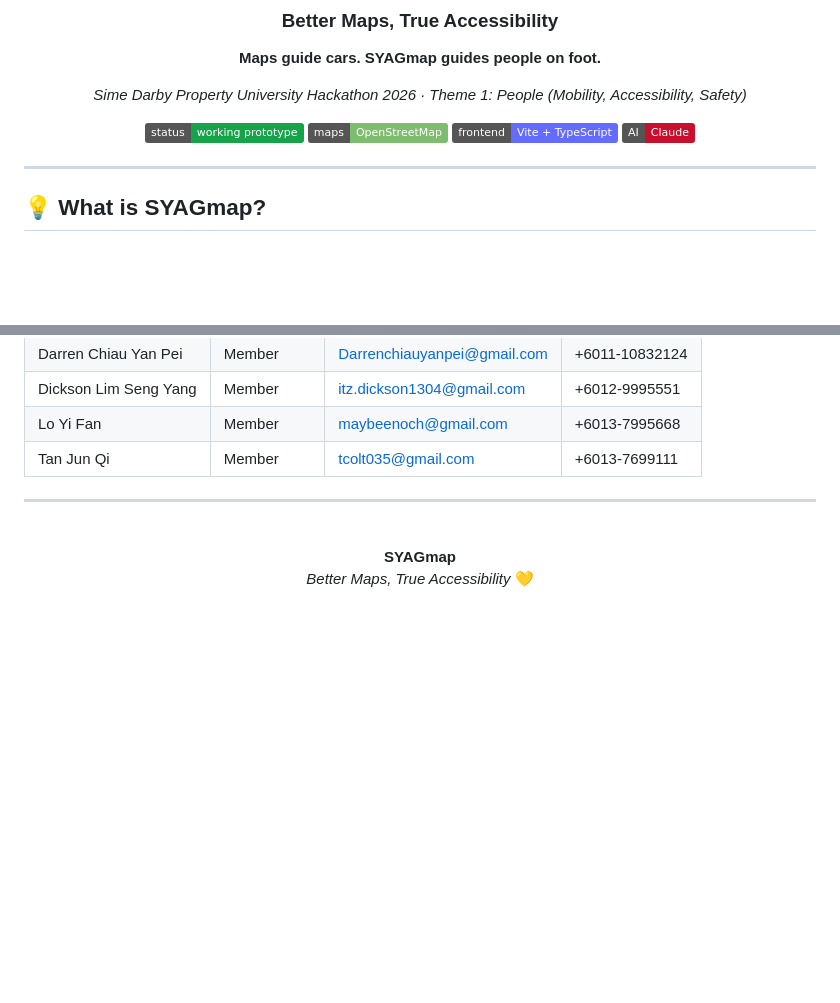
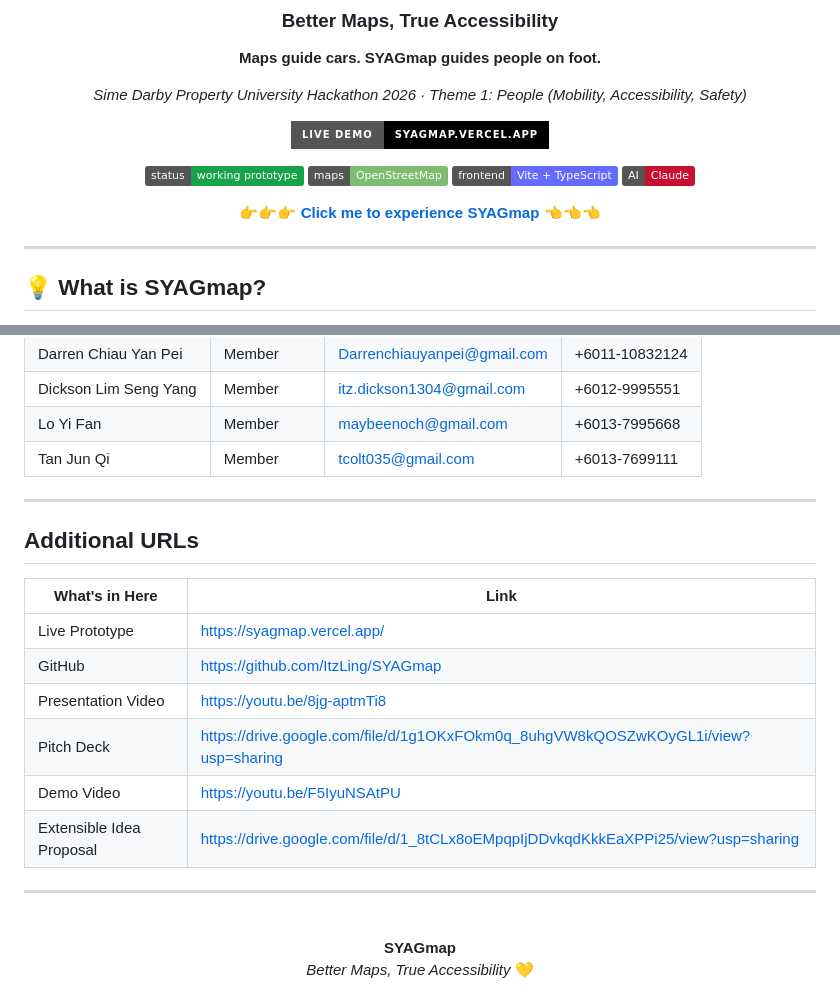
Before and after one commit to ItzLing/SYAGmap, a Markdown page: README.md, 2 parts joined by grey strips. Drawn GitHub-style; badges without logos; blank space fills up the shorter version.

Commit message:
(update) Insert all resources URL into README

```diff
--- a/README.md
+++ b/README.md
@@ -8,10 +8,14 @@
 
 *Sime Darby Property University Hackathon 2026 · Theme 1: People (Mobility, Accessibility, Safety)*
 
+[![Live Demo](https://img.shields.io/badge/Live%20Demo-syagmap.vercel.app-000000?style=for-the-badge&logo=vercel&logoColor=white)](https://syagmap.vercel.app/)
+
 ![Status](https://img.shields.io/badge/status-working%20prototype-16a34a)
 ![Maps](https://img.shields.io/badge/maps-OpenStreetMap-7ebc6f)
 ![Frontend](https://img.shields.io/badge/frontend-Vite%20%2B%20TypeScript-646cff)
 ![AI](https://img.shields.io/badge/AI-Claude-c8102e)
+
+👉👉👉 **[Click me to experience SYAGmap](https://syagmap.vercel.app/)** 👈👈👈
 
 </div>
 
@@ -139,6 +143,17 @@ From Monash University Malaysia
 | Tan Jun Qi | Member | tcolt035@gmail.com | +6013-7699111 |
 ---
 
+## Additional URLs
+|What's in Here|Link|
+|---|---|
+|Live Prototype|https://syagmap.vercel.app/|
+|GitHub|https://github.com/ItzLing/SYAGmap|
+|Presentation Video|https://youtu.be/8jg-aptmTi8|
+|Pitch Deck|https://drive.google.com/file/d/1g1OKxFOkm0q_8uhgVW8kQOSZwKOyGL1i/view?usp=sharing|
+|Demo Video|https://youtu.be/F5IyuNSAtPU|
+|Extensible Idea Proposal|https://drive.google.com/file/d/1_8tCLx8oEMpqpIjDDvkqdKkkEaXPPi25/view?usp=sharing|
+---
+
 <div align="center">
 <br>
 <b>SYAGmap</b>
```
